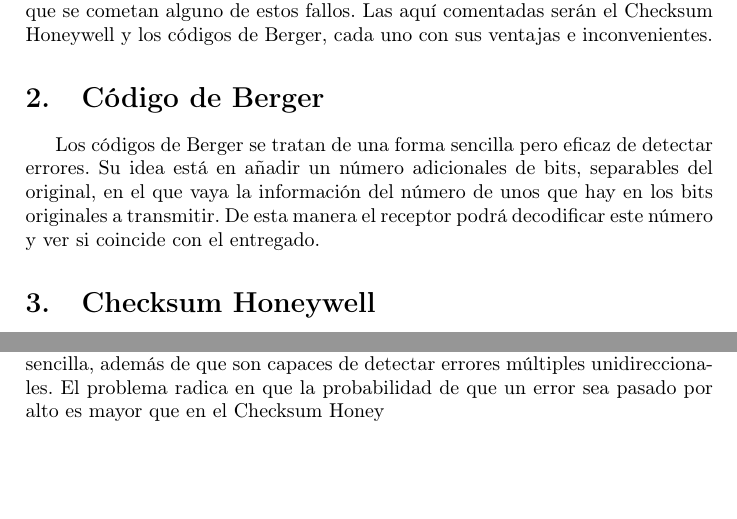
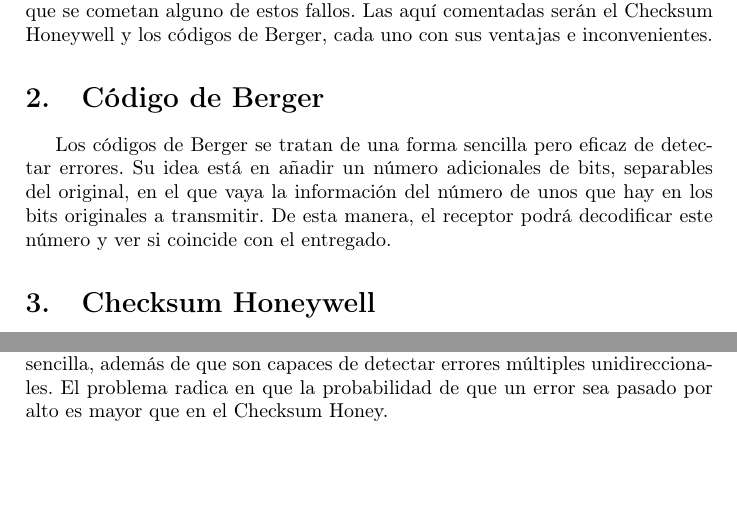
Before and after one commit to dpenas/ATF, a LaTeX document (bergerchecksum/memoria.tex): two parts of page 3 of 3, joined at a grey line, cut so that both start at the same text. Compiled offline with pdfLaTeX.

Commit message:
Más cambios en la memoria

```diff
--- a/bergerchecksum/memoria.tex
+++ b/bergerchecksum/memoria.tex
@@ -49,7 +49,7 @@
 	Las aquí comentadas serán el Checksum Honeywell y los códigos de Berger, cada uno con sus ventajas e inconvenientes.
 
 \section{Código de Berger}
-	Los códigos de Berger se tratan de una forma sencilla pero eficaz de detectar errores. Su idea está en añadir un número adicionales de bits, separables del original, en el que vaya la información del número de unos que hay en los bits originales a transmitir. De esta manera el receptor podrá decodificar este número y ver si coincide con el entregado.
+	Los códigos de Berger se tratan de una forma sencilla pero eficaz de detectar errores. Su idea está en añadir un número adicionales de bits, separables del original, en el que vaya la información del número de unos que hay en los bits originales a transmitir. De esta manera, el receptor podrá decodificar este número y ver si coincide con el entregado.
 
 
 \section{Checksum Honeywell}
```
Also changed, not shown: bergerchecksum/memoria.tex (2 more changed lines).
